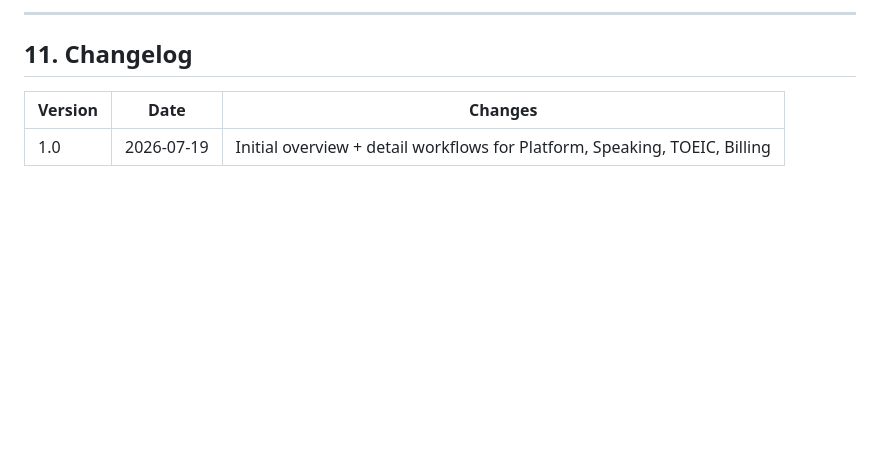
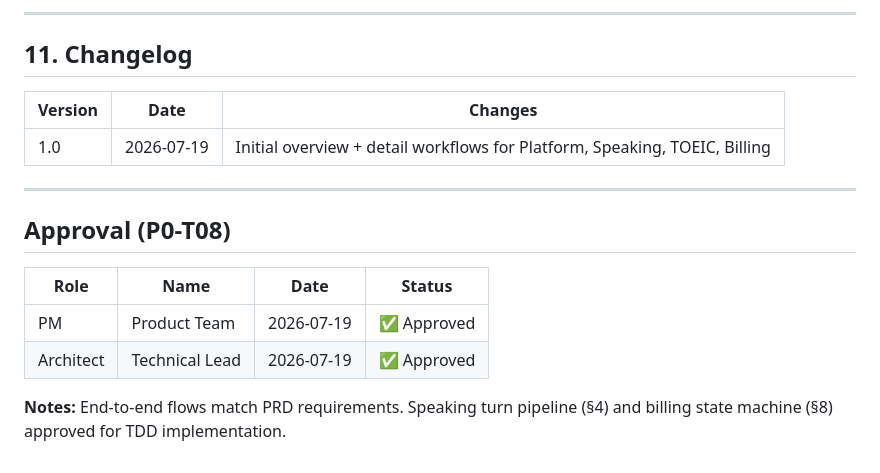
Before and after one commit to anhthqb97/Lexora-AI, a Markdown page: docs/design/workflow-overview-detail.md, the part around the change. Drawn GitHub-style; blank space fills up the shorter version.

Commit message:
P0-T08: approve workflow overview detail diagrams

```diff
--- a/docs/design/workflow-overview-detail.md
+++ b/docs/design/workflow-overview-detail.md
@@ -579,3 +579,14 @@ stateDiagram-v2
 | Version | Date | Changes |
 |---|---|---|
 | 1.0 | 2026-07-19 | Initial overview + detail workflows for Platform, Speaking, TOEIC, Billing |
+
+---
+
+## Approval (P0-T08)
+
+| Role | Name | Date | Status |
+|---|---|---|---|
+| PM | Product Team | 2026-07-19 | ✅ Approved |
+| Architect | Technical Lead | 2026-07-19 | ✅ Approved |
+
+**Notes:** End-to-end flows match PRD requirements. Speaking turn pipeline (§4) and billing state machine (§8) approved for TDD implementation.
```
